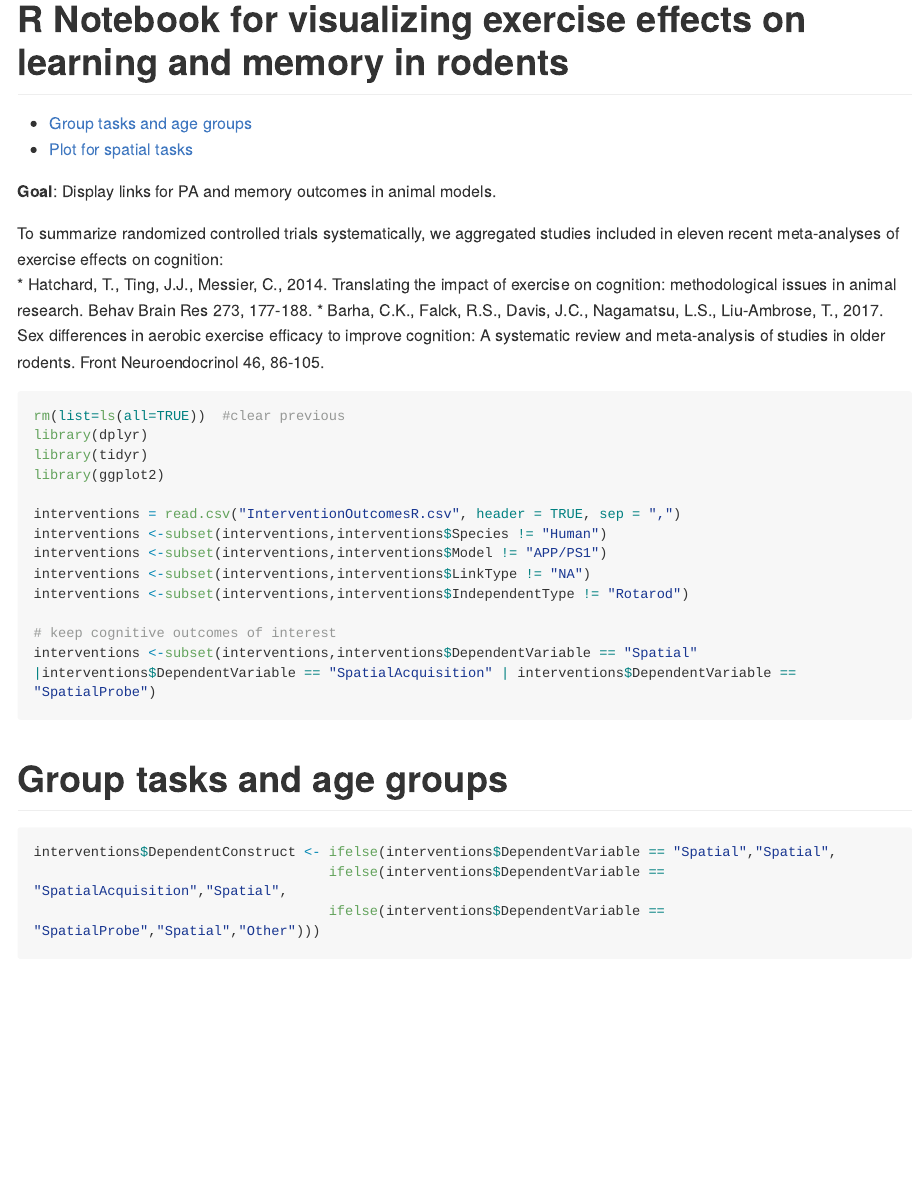
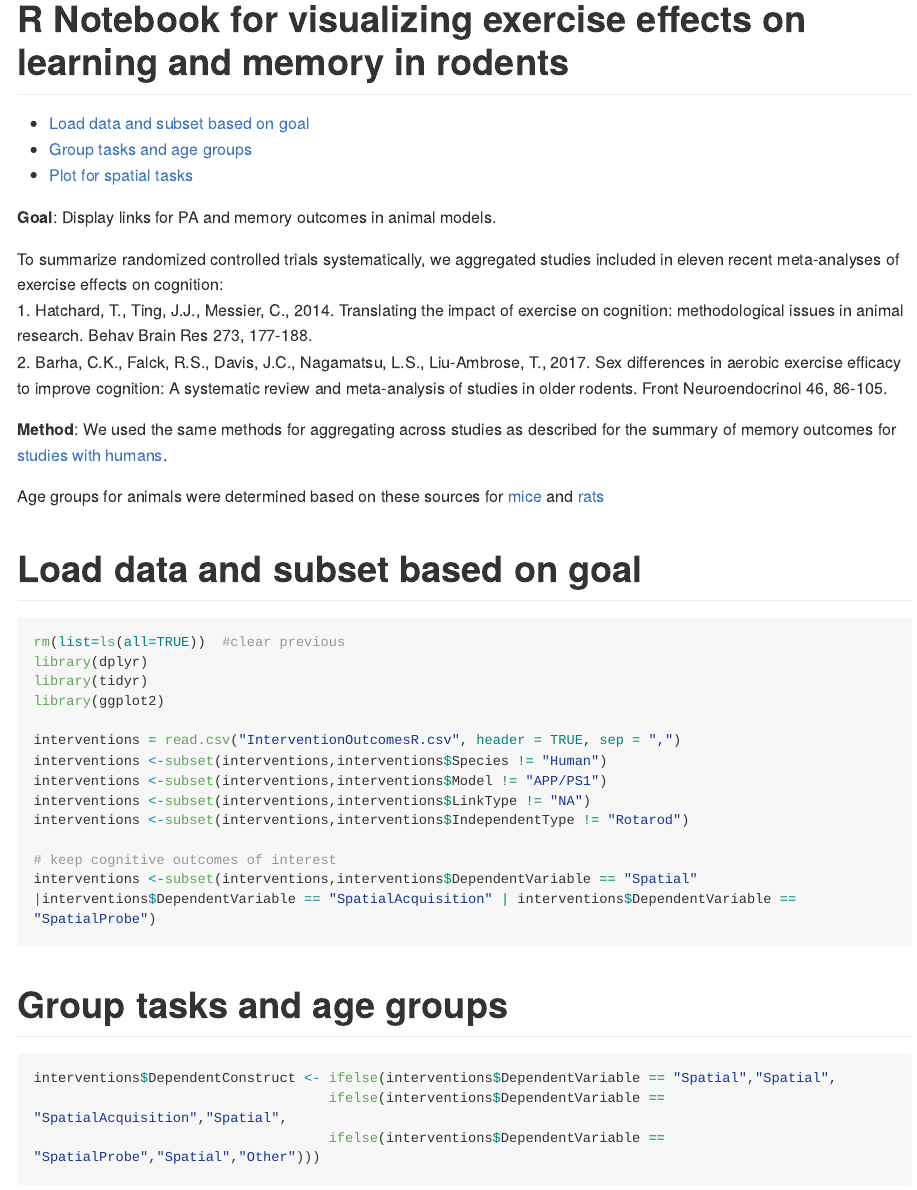
Before and after one commit to mwvoss/pa-outcomes, an R Markdown document (ExerciseRelationsInAnimalsBar.Rmd): the page in a window 1100 px wide, from its top. Rendered offline with R 4.5, knitr and Pandoc, with nearby package versions; code that draws random numbers runs with fixed seeds of ours; long lines of code are wrapped.

Commit message:
update format

````diff
--- a/ExerciseRelationsInAnimalsBar.Rmd
+++ b/ExerciseRelationsInAnimalsBar.Rmd
@@ -10,11 +10,17 @@ title: "R Notebook for visualizing exercise effects on learning and memory in ro
 
 **Goal**: Display links for PA and memory outcomes in animal models.
 
-To summarize randomized controlled trials systematically, we aggregated studies included in eleven recent meta-analyses of exercise effects on cognition:
-  * Hatchard, T., Ting, J.J., Messier, C., 2014. Translating the impact of exercise on cognition: methodological issues in animal research. Behav Brain Res 273, 177-188.
-  * Barha, C.K., Falck, R.S., Davis, J.C., Nagamatsu, L.S., Liu-Ambrose, T., 2017. Sex differences in aerobic exercise efficacy to improve cognition: A systematic review and meta-analysis of studies in older rodents. Front Neuroendocrinol 46, 86-105.
+To summarize randomized controlled trials systematically, we aggregated studies included in eleven recent meta-analyses of exercise effects on cognition:    </br>
+1. Hatchard, T., Ting, J.J., Messier, C., 2014. Translating the impact of exercise on cognition: methodological issues in animal research. Behav Brain Res 273, 177-188.</br>
+2. Barha, C.K., Falck, R.S., Davis, J.C., Nagamatsu, L.S., Liu-Ambrose, T., 2017. Sex differences in aerobic exercise efficacy to improve cognition: A systematic review and meta-analysis of studies in older rodents. Front Neuroendocrinol 46, 86-105.  </br>
+
+**Method**: We used the same methods for aggregating across studies as described for the summary of memory outcomes for [studies with humans](https://github.com/mwvoss/physical-activity-outcomes/blob/master/ExerciseRelationsBar.md). </br>
+
+Age groups for animals were determined based on these sources for [mice](https://www.sciencedirect.com/science/article/pii/S0024320515300527?via%3Dihub) and [rats](https://www.researchgate.net/profile/Pallav_Sengupta2/publication/255716093_The_Laboratory_Rat_Relating_Its_Age_With_Human%27s/links/5608523f08ae8e08c0946154/The-Laboratory-Rat-Relating-Its-Age-With-Humans.pdf) </br>
 
 
+
+# Load data and subset based on goal
 
 ```{r, message=FALSE, warning=FALSE}
 rm(list=ls(all=TRUE))  #clear previous
````
